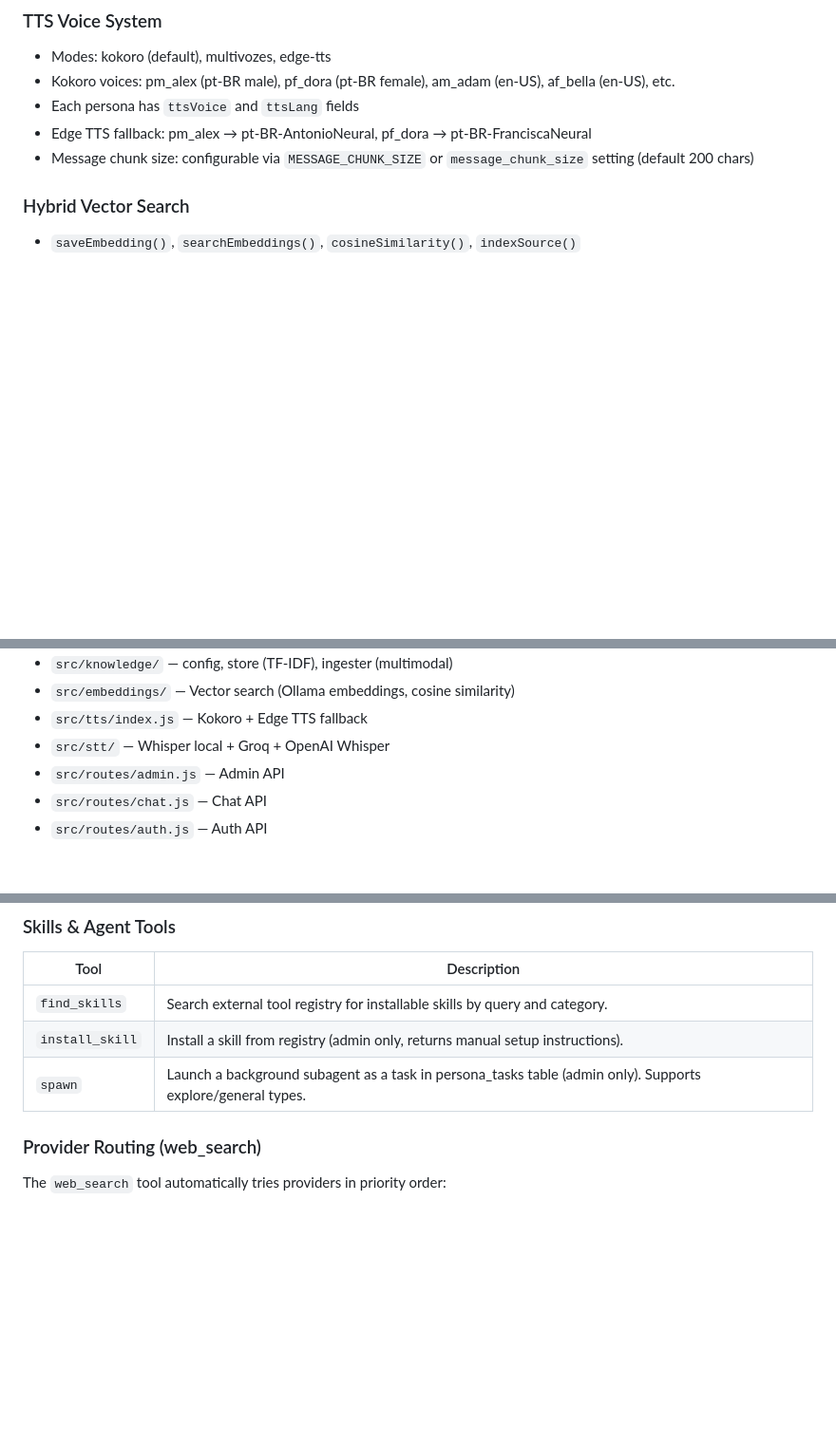
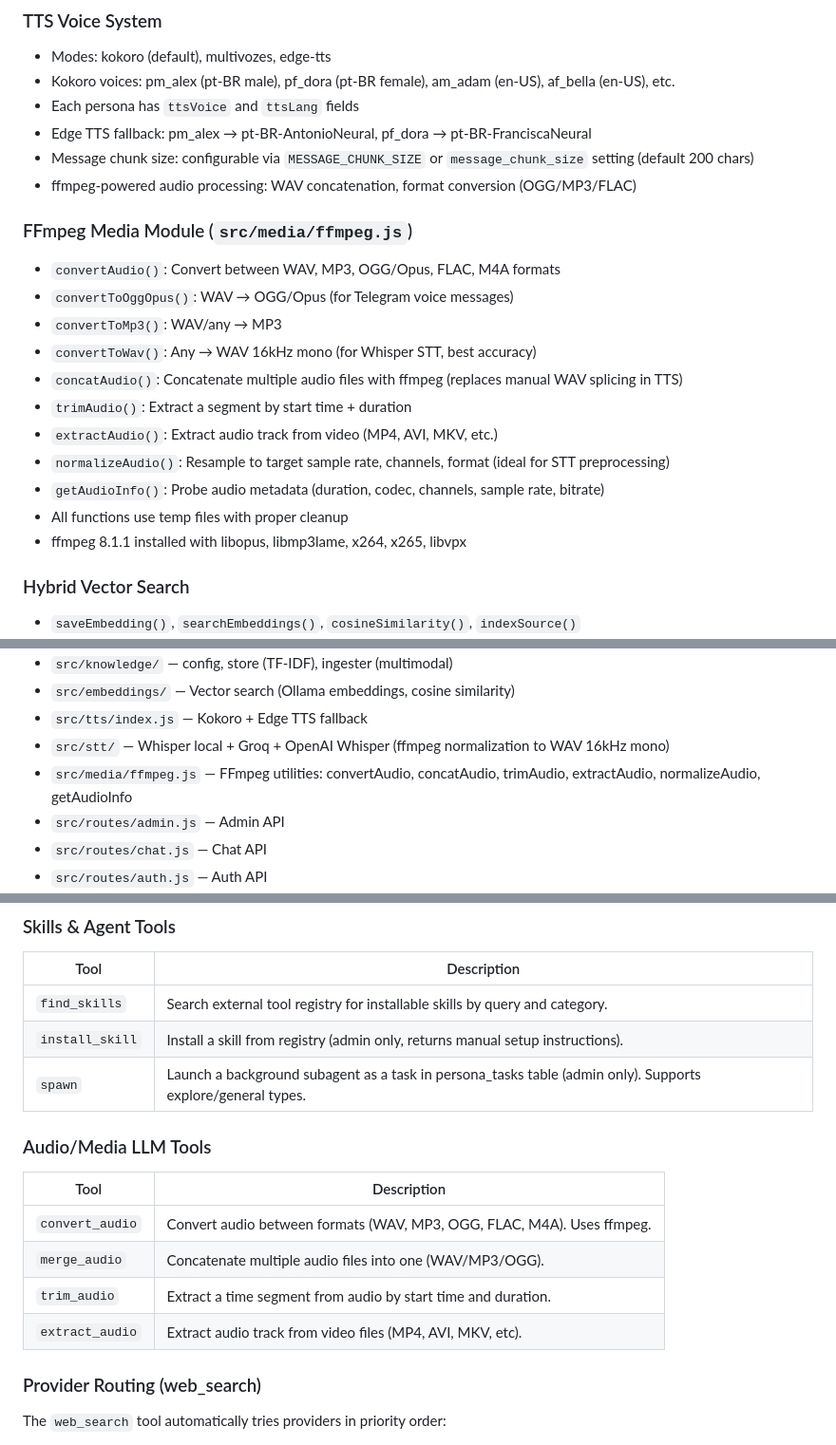
Before and after one commit to haaspaulo4/jesusai, a Markdown page: AGENTS.md, 3 parts joined by grey strips. Shown at 95% size. Rendered like a GitHub page; blank space fills up the shorter version.

Commit message:
docs: update AGENTS.md with ffmpeg module, audio tools, STT normalization

```diff
--- a/AGENTS.md
+++ b/AGENTS.md
@@ -162,6 +162,20 @@ User message → Rate limit + Ban check → Onboarding check
 - Each persona has `ttsVoice` and `ttsLang` fields
 - Edge TTS fallback: pm_alex → pt-BR-AntonioNeural, pf_dora → pt-BR-FranciscaNeural
 - Message chunk size: configurable via `MESSAGE_CHUNK_SIZE` or `message_chunk_size` setting (default 200 chars)
+- ffmpeg-powered audio processing: WAV concatenation, format conversion (OGG/MP3/FLAC)
+
+### FFmpeg Media Module (`src/media/ffmpeg.js`)
+- `convertAudio()`: Convert between WAV, MP3, OGG/Opus, FLAC, M4A formats
+- `convertToOggOpus()`: WAV → OGG/Opus (for Telegram voice messages)
+- `convertToMp3()`: WAV/any → MP3
+- `convertToWav()`: Any → WAV 16kHz mono (for Whisper STT, best accuracy)
+- `concatAudio()`: Concatenate multiple audio files with ffmpeg (replaces manual WAV splicing in TTS)
+- `trimAudio()`: Extract a segment by start time + duration
+- `extractAudio()`: Extract audio track from video (MP4, AVI, MKV, etc.)
+- `normalizeAudio()`: Resample to target sample rate, channels, format (ideal for STT preprocessing)
+- `getAudioInfo()`: Probe audio metadata (duration, codec, channels, sample rate, bitrate)
+- All functions use temp files with proper cleanup
+- ffmpeg 8.1.1 installed with libopus, libmp3lame, x264, x265, libvpx
 
 ### Hybrid Vector Search
 - `saveEmbedding()`, `searchEmbeddings()`, `cosineSimilarity()`, `indexSource()`
@@ -369,7 +383,8 @@ users, sessions, messages, profiles, posts, comments, feedback, settings, api_ke
 - `src/knowledge/` — config, store (TF-IDF), ingester (multimodal)
 - `src/embeddings/` — Vector search (Ollama embeddings, cosine similarity)
 - `src/tts/index.js` — Kokoro + Edge TTS fallback
-- `src/stt/` — Whisper local + Groq + OpenAI Whisper
+- `src/stt/` — Whisper local + Groq + OpenAI Whisper (ffmpeg normalization to WAV 16kHz mono)
+- `src/media/ffmpeg.js` — FFmpeg utilities: convertAudio, concatAudio, trimAudio, extractAudio, normalizeAudio, getAudioInfo
 - `src/routes/admin.js` — Admin API
 - `src/routes/chat.js` — Chat API
 - `src/routes/auth.js` — Auth API
@@ -465,6 +480,14 @@ Each state defines: color, emissiveIntensity, speed, scale, amplitude, particleS
 | `find_skills` | Search external tool registry for installable skills by query and category. |
 | `install_skill` | Install a skill from registry (admin only, returns manual setup instructions). |
 | `spawn` | Launch a background subagent as a task in persona_tasks table (admin only). Supports explore/general types. |
+
+### Audio/Media LLM Tools
+| Tool | Description |
+|------|-------------|
+| `convert_audio` | Convert audio between formats (WAV, MP3, OGG, FLAC, M4A). Uses ffmpeg. |
+| `merge_audio` | Concatenate multiple audio files into one (WAV/MP3/OGG). |
+| `trim_audio` | Extract a time segment from audio by start time and duration. |
+| `extract_audio` | Extract audio track from video files (MP4, AVI, MKV, etc). |
 
 ### Provider Routing (web_search)
 The `web_search` tool automatically tries providers in priority order:
```
